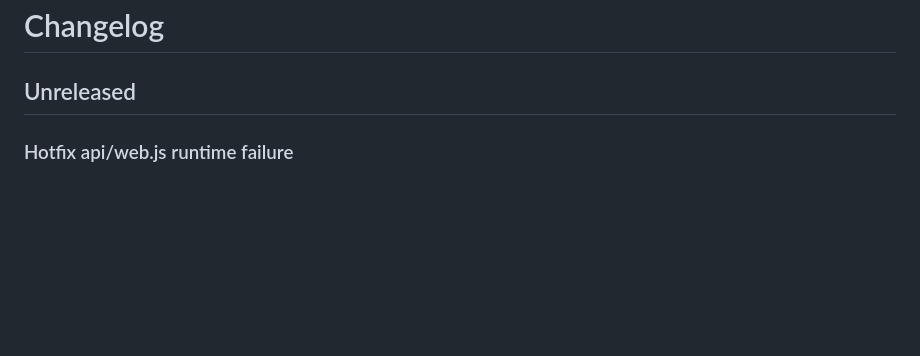
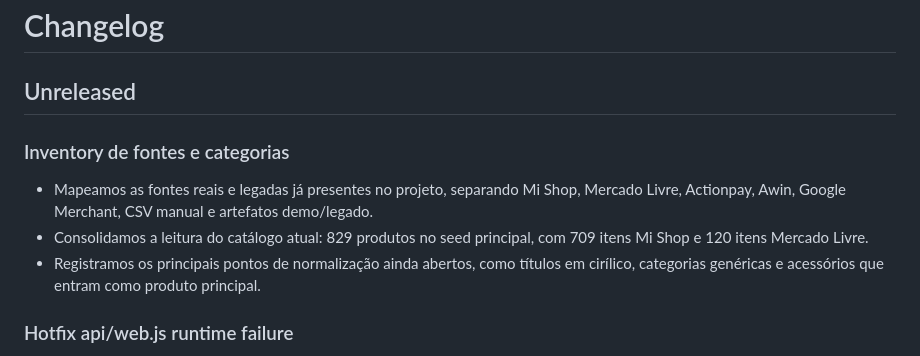
Before and after one commit to Cardjr2010/o-que-cabe, a Markdown page: CHANGELOG.md, the part around the change. Rendered like a GitHub page; blank space fills up the shorter version.

```diff
--- a/CHANGELOG.md
+++ b/CHANGELOG.md
@@ -1,6 +1,11 @@
 # Changelog
 
 ## Unreleased
+
+### Inventory de fontes e categorias
+- Mapeamos as fontes reais e legadas já presentes no projeto, separando Mi Shop, Mercado Livre, Actionpay, Awin, Google Merchant, CSV manual e artefatos demo/legado.
+- Consolidamos a leitura do catálogo atual: 829 produtos no seed principal, com 709 itens Mi Shop e 120 itens Mercado Livre.
+- Registramos os principais pontos de normalização ainda abertos, como títulos em cirílico, categorias genéricas e acessórios que entram como produto principal.
 
 ### Hotfix api/web.js runtime failure
 - Fixed the serverless runtime crash caused by calling `MercadoLivreProvider.searchProducts(...)` on the class instead of on an instance.
```
Also changed, not shown: RELATORIO_FONTES_E_CATEGORIAS_OQC.md (added, +180 -0 lines).
